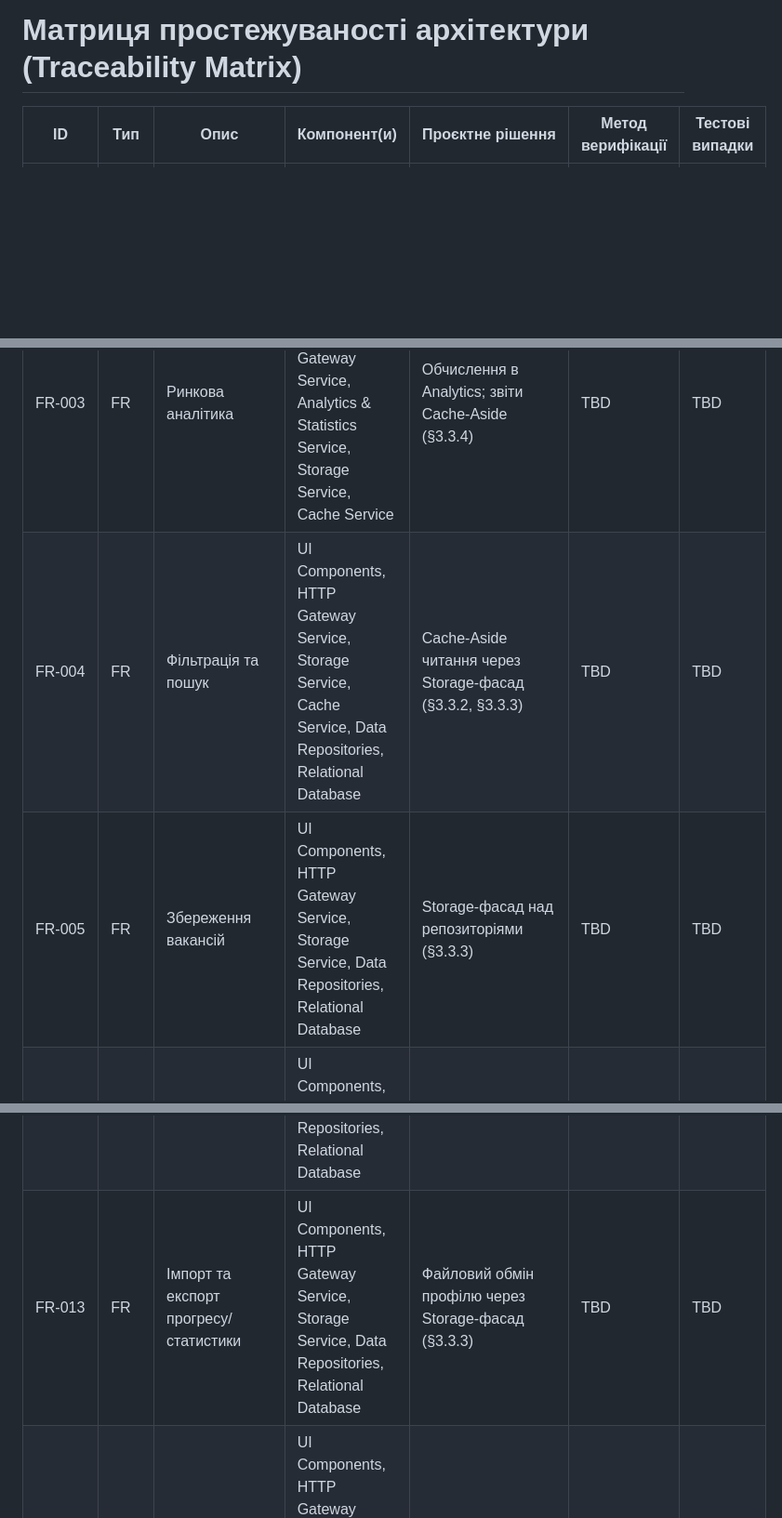
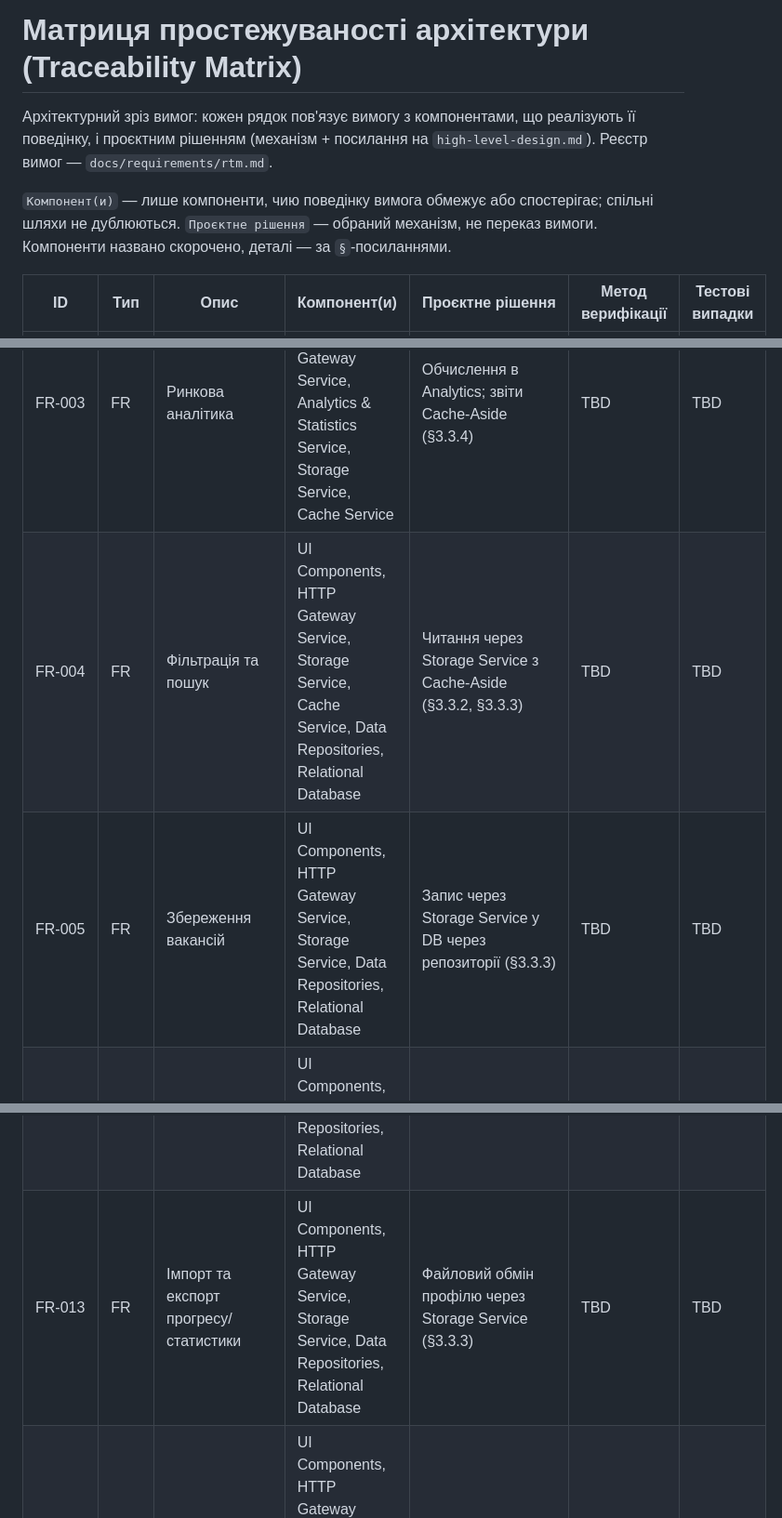
Before and after one commit to ukma-fin-ssdm-2026/waterfall, a Markdown page: docs/architecture/traceability-matrix.md, 3 parts joined by grey strips. Shown at 93% size. Rendered like a GitHub page; blank space fills up the shorter version.

Commit message:
docs: address PR review comments on traceability matrix

```diff
--- a/docs/architecture/traceability-matrix.md
+++ b/docs/architecture/traceability-matrix.md
@@ -1,12 +1,16 @@
 # Матриця простежуваності архітектури (Traceability Matrix)
+
+Архітектурний зріз вимог: кожен рядок пов'язує вимогу з компонентами, що реалізують її поведінку, і проєктним рішенням (механізм + посилання на `high-level-design.md`). Реєстр вимог — `docs/requirements/rtm.md`.
+
+`Компонент(и)` — лише компоненти, чию поведінку вимога обмежує або спостерігає; спільні шляхи не дублюються. `Проєктне рішення` — обраний механізм, не переказ вимоги. Компоненти названо скорочено, деталі — за `§`-посиланнями.
 
 | ID | Тип | Опис | Компонент(и) | Проєктне рішення | Метод верифікації | Тестові випадки |
 | --- | --- | --- | --- | --- | --- | --- |
 | FR-001 | FR | Збір та стандартизація вакансій | Job Parser Service, Job Ingestion & Normalization Service, Data Repositories, Relational Database | BackgroundService-конвеєр Parser → Ingestion → репозиторії (§3.4.1, §3.4.2) | TBD | TBD |
 | FR-002 | FR | Обробка запитів ШІ-асистентом | UI Components, HTTP Gateway Service, AI Consultant Service, Storage Service | REST/JSON через Gateway (JWT Bearer); промпт-контекст через Storage; зовнішній LLM API (§3.2, §3.3.5, §3.1) | TBD | TBD |
 | FR-003 | FR | Ринкова аналітика | UI Components, HTTP Gateway Service, Analytics & Statistics Service, Storage Service, Cache Service | Обчислення в Analytics; звіти Cache-Aside (§3.3.4) | TBD | TBD |
-| FR-004 | FR | Фільтрація та пошук | UI Components, HTTP Gateway Service, Storage Service, Cache Service, Data Repositories, Relational Database | Cache-Aside читання через Storage-фасад (§3.3.2, §3.3.3) | TBD | TBD |
-| FR-005 | FR | Збереження вакансій | UI Components, HTTP Gateway Service, Storage Service, Data Repositories, Relational Database | Storage-фасад над репозиторіями (§3.3.3) | TBD | TBD |
+| FR-004 | FR | Фільтрація та пошук | UI Components, HTTP Gateway Service, Storage Service, Cache Service, Data Repositories, Relational Database | Читання через Storage Service з Cache-Aside (§3.3.2, §3.3.3) | TBD | TBD |
+| FR-005 | FR | Збереження вакансій | UI Components, HTTP Gateway Service, Storage Service, Data Repositories, Relational Database | Запис через Storage Service у DB через репозиторії (§3.3.3) | TBD | TBD |
 | FR-006 | FR | Індивідуальні рекомендації | UI Components, HTTP Gateway Service, Analytics & Statistics Service, Storage Service | On-demand ранжування в Analytics; списки не кешуються (§3.3.4) | TBD | TBD |
 | FR-007 | FR | Особиста статистика користувача | UI Components, HTTP Gateway Service, Analytics & Statistics Service, Storage Service, Cache Service | Агрегація в Analytics; звіти Cache-Aside (§3.3.4) | TBD | TBD |
 | FR-008 | FR | Розділення між ролями | UI Components, HTTP Gateway Service, Authentication Service | JWT Bearer через Gateway (401/403); рольові політики в Auth (§3.3.1, §3.2) | TBD | TBD |
@@ -14,7 +18,7 @@
 | FR-010 | FR | Аналіз вакансії через ШІ | UI Components, HTTP Gateway Service, AI Consultant Service, Storage Service | Промпт-аналіз через Storage-контекст (§3.3.5) | TBD | TBD |
 | FR-011 | FR | Пагінація каталогу вакансій | UI Components, HTTP Gateway Service, Storage Service, Cache Service, Data Repositories, Relational Database | Сторінкова видача через Storage; Cache-Aside (§3.3.2, §3.3.3) | TBD | TBD |
 | FR-012 | FR | Імпорт та експорт даних про вакансії | UI Components, HTTP Gateway Service, Storage Service, Job Ingestion & Normalization Service, Data Repositories, Relational Database | Файловий обмін через Storage; імпорт через Ingestion-конвеєр (§3.4.2) | TBD | TBD |
-| FR-013 | FR | Імпорт та експорт прогресу/статистики | UI Components, HTTP Gateway Service, Storage Service, Data Repositories, Relational Database | Файловий обмін профілю через Storage-фасад (§3.3.3) | TBD | TBD |
+| FR-013 | FR | Імпорт та експорт прогресу/статистики | UI Components, HTTP Gateway Service, Storage Service, Data Repositories, Relational Database | Файловий обмін профілю через Storage Service (§3.3.3) | TBD | TBD |
 | PERF-001 | NFR | Каталог 20 вакансій <1с, 95%, 10k записів | UI Components, HTTP Gateway Service, Storage Service, Cache Service, Data Repositories, Relational Database | Cache-Aside + TTL; In-Memory (§3.3.2) | TBD | TBD |
 | PERF-002 | NFR | ШІ: індикатор ≤1с, відповідь ≤30с, 90% | UI Components, HTTP Gateway Service, AI Consultant Service, Storage Service | Негайний ack (UI/Gateway); контекст і історія через Storage (§3.3.5) | TBD | TBD |
 | PERF-003 | NFR | Парсинг ≥500 вакансій/10 хв, ≤2 req/s | Job Parser Service, Job Ingestion & Normalization Service | Rate-limited фоновий парсинг (§3.4.1) | TBD | TBD |
```
Also changed, not shown: other parts of docs/architecture/traceability-matrix.md (+1 -1 lines).
